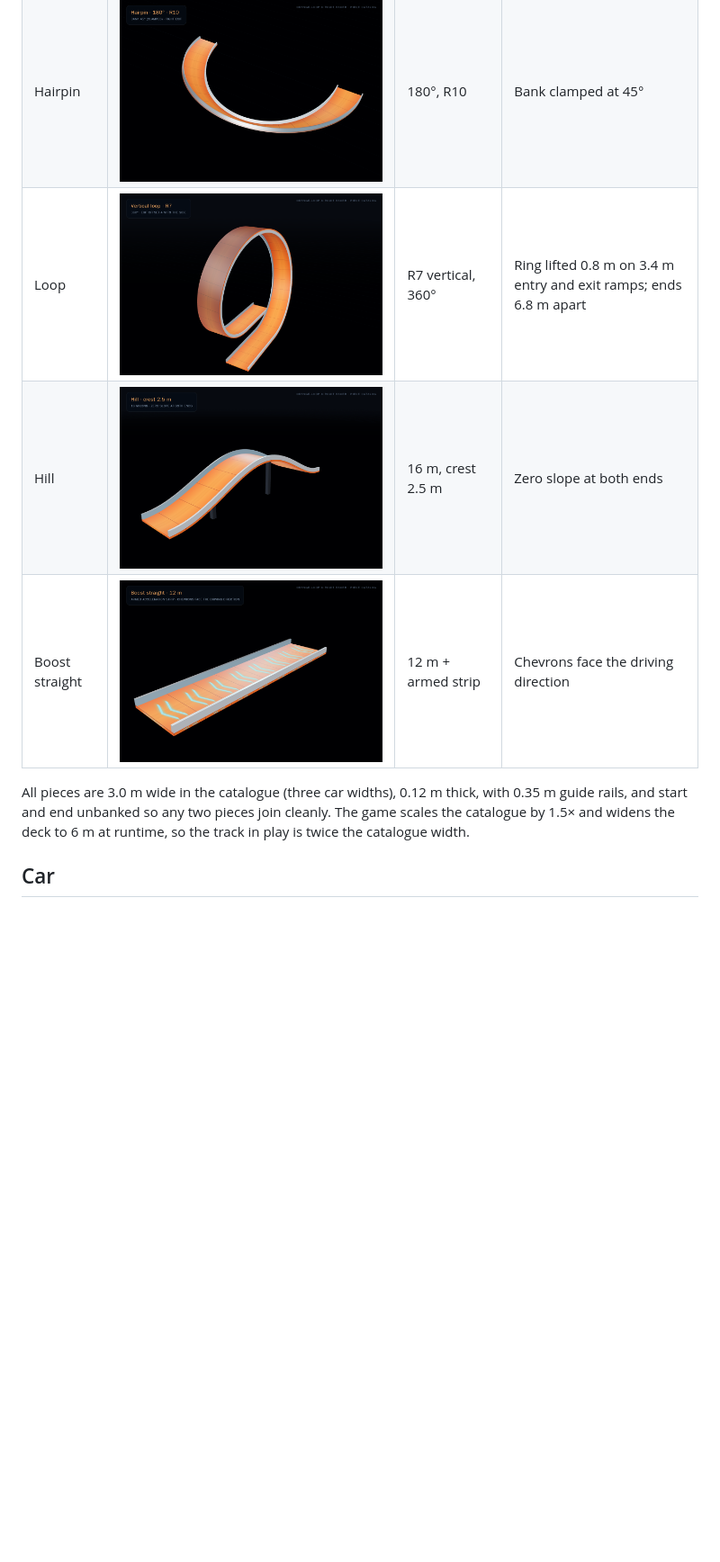
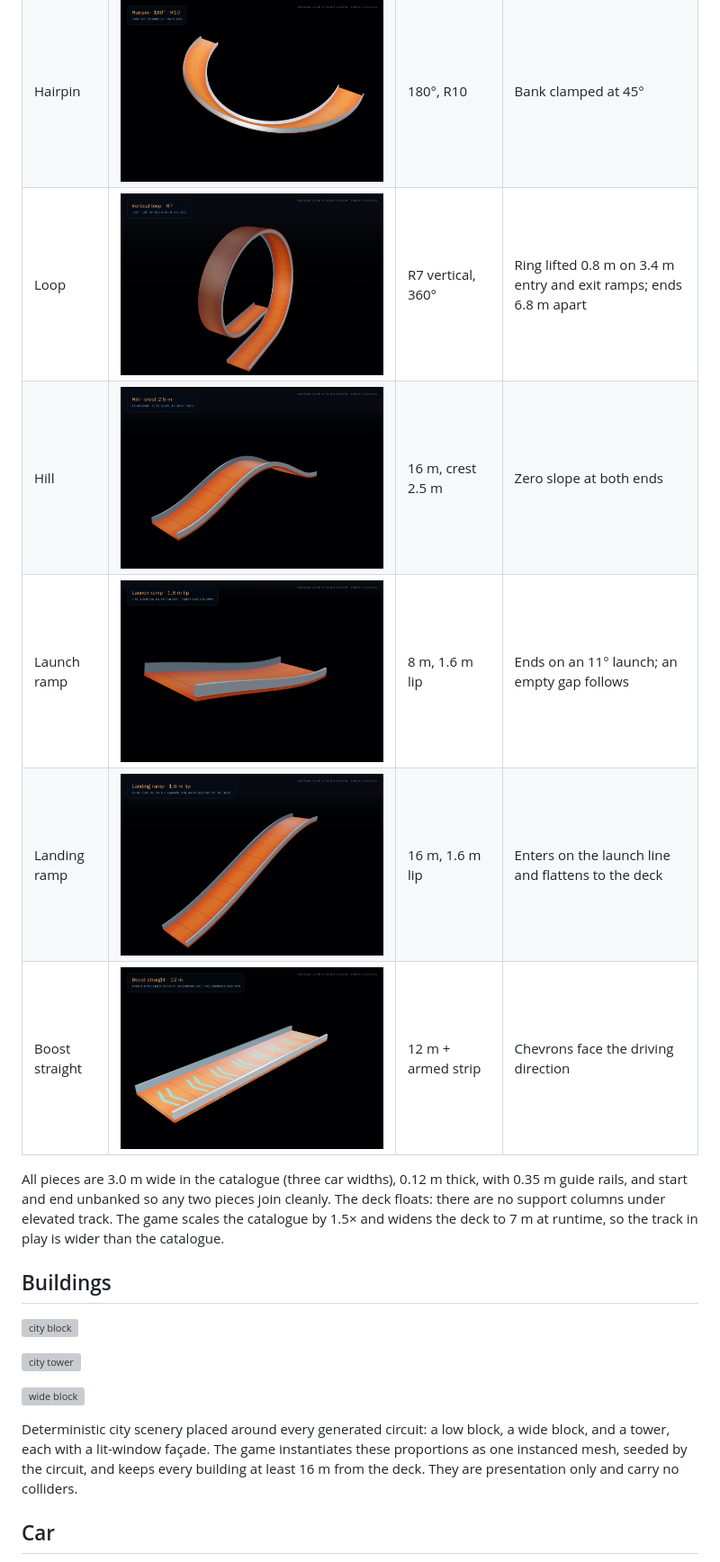
Before and after one commit to shahrin014/3d-html-car-racer, a Markdown page: assets/README.md, the part around the change. Shown at 90% size. Rendered like a GitHub page; pictures changed too: assets/track/hill-crest-2.5.png, assets/track/loop-r7.png, assets/track/ramp-down-1.6.png (added); blank space fills up the shorter version; grey boxes are pictures that could not be loaded.

```diff
--- a/assets/README.md
+++ b/assets/README.md
@@ -24,12 +24,29 @@ parametric definitions the game uses, in headless Chromium with three.js.
 | Hairpin | ![hairpin](track/turn-180-r10.png) | 180°, R10 | Bank clamped at 45° |
 | Loop | ![loop](track/loop-r7.png) | R7 vertical, 360° | Ring lifted 0.8 m on 3.4 m entry and exit ramps; ends 6.8 m apart |
 | Hill | ![hill](track/hill-crest-2.5.png) | 16 m, crest 2.5 m | Zero slope at both ends |
+| Launch ramp | ![ramp up](track/ramp-up-1.6.png) | 8 m, 1.6 m lip | Ends on an 11° launch; an empty gap follows |
+| Landing ramp | ![ramp down](track/ramp-down-1.6.png) | 16 m, 1.6 m lip | Enters on the launch line and flattens to the deck |
 | Boost straight | ![boost](track/boost-12.png) | 12 m + armed strip | Chevrons face the driving direction |
 
 All pieces are 3.0 m wide in the catalogue (three car widths), 0.12 m thick,
 with 0.35 m guide rails, and start and end unbanked so any two pieces join
-cleanly. The game scales the catalogue by 1.5× and widens the deck to 6 m at
-runtime, so the track in play is twice the catalogue width.
+cleanly. The deck floats: there are no support columns under elevated track. The
+game scales the catalogue by 1.5× and widens the deck to 7 m at runtime, so the
+track in play is wider than the catalogue.
+
+## Buildings
+
+![city block](buildings/building-block.png)
+
+![city tower](buildings/building-tower.png)
+
+![wide block](buildings/building-wide.png)
+
+Deterministic city scenery placed around every generated circuit: a low block,
+a wide block, and a tower, each with a lit-window façade. The game instantiates
+these proportions as one instanced mesh, seeded by the circuit, and keeps every
+building at least 16 m from the deck. They are presentation only and carry no
+colliders.
 
 ## Car
 
```
Also changed, not shown: openspec/project.md (+10 -5 lines), assets/track/loop-r7-plan.png, assets/track/straight-12.png, 9 other files.
